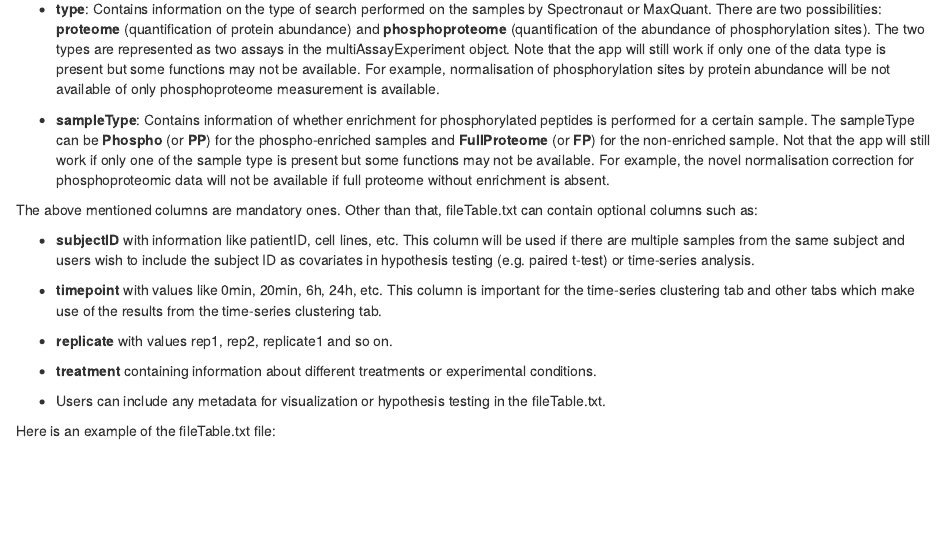
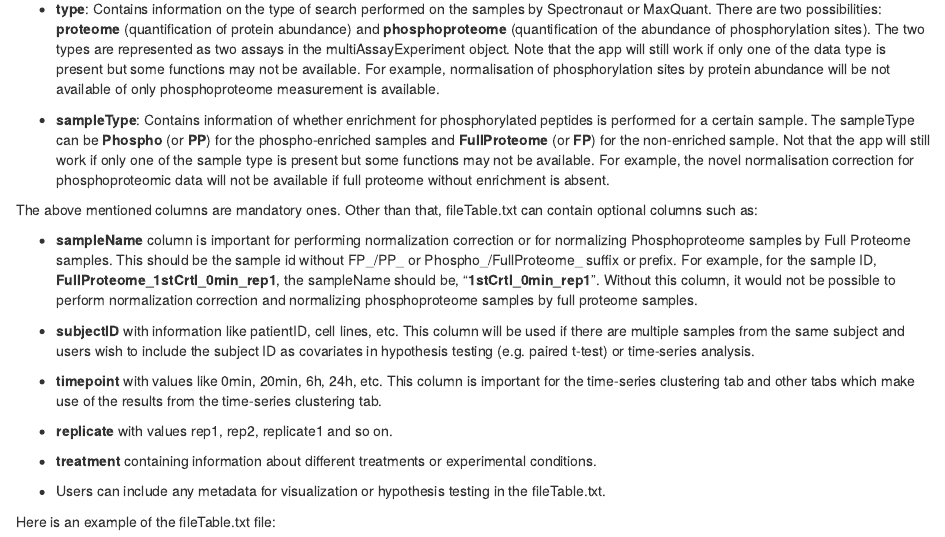
Before and after one commit to Lu-Group-UKHD/SmartPhosExplorer, an R Markdown document (vignette/vignette.Rmd): the page in a window 1100 px wide, from 2690 px down. Rendered offline with R 4.5, knitr and Pandoc, with nearby package versions; drawn as R Markdown's standard HTML page in place of the format the file asks for.

Commit message:
update vignette

```diff
--- a/vignette/vignette.Rmd
+++ b/vignette/vignette.Rmd
@@ -71,6 +71,8 @@ This file should be a tab-separated **tsv** file that contains the information i
 
 
 The above mentioned columns are mandatory ones. Other than that, fileTable.txt can contain optional columns such as:
+
+* **sampleName** column is important for performing normalization correction or  for normalizing Phosphoproteome samples by Full Proteome samples. This should be the sample id without FP_/PP_ or Phospho_/FullProteome_ suffix or prefix. For example, for the sample ID, **FullProteome_1stCrtl_0min_rep1**, the sampleName should be, “**1stCrtl_0min_rep1**". Without this column, it would not be possible to perform normalization correction and normalizing phosphoproteome samples by full proteome samples.
 
 * **subjectID** with information like patientID, cell lines, etc. This column will be used if there are multiple samples from the same subject and users wish to include the subject ID as covariates in hypothesis testing (e.g. paired t-test) or time-series analysis.
 
```
